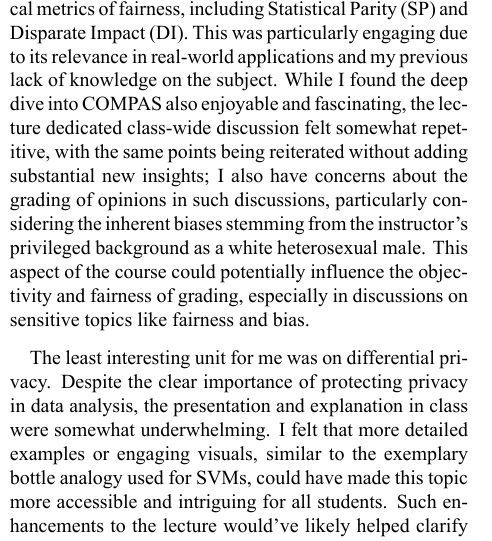
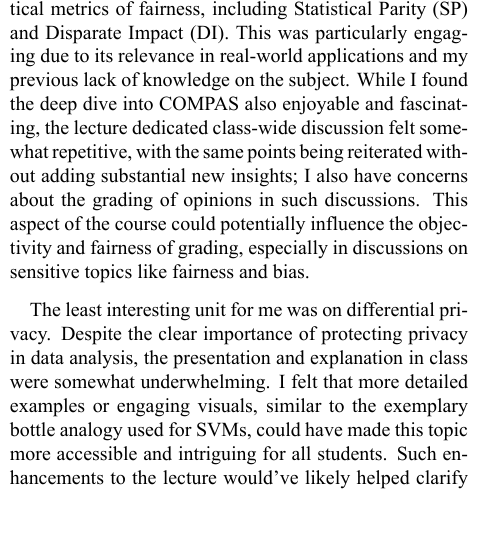
Before and after one commit to rmharp/STOR-390, an R Markdown document (Homework 8/HW8.Rmd): part of one column of page 3 of 3, cut so that both start at the same text, the shorter picture padded with empty space. The pictures show the output file Homework 8/HW8.pdf that the author committed with the source.

Commit message:
Add files via upload

```diff
--- a/Homework 8/HW8.Rmd
+++ b/Homework 8/HW8.Rmd
@@ -122,7 +122,7 @@ I have described our responsibility to proper interpretation as an \textit{oblig
 \section*{Question 5}
 (Free Points) What was the most informative/interesting unit in this course?  The least?
 
-\quad The most interesting unit for me was focused on statistical metrics of fairness, including Statistical Parity (SP) and Disparate Impact (DI). This was particularly engaging due to its relevance in real-world applications and my previous lack of knowledge on the subject. While I found the deep dive into COMPAS also enjoyable and fascinating, the lecture dedicated class-wide discussion felt somewhat repetitive, with the same points being reiterated without adding substantial new insights; I also have concerns about the grading of opinions in such discussions, particularly considering the inherent biases stemming from the instructor's privileged background as a white heterosexual male. This aspect of the course could potentially influence the objectivity and fairness of grading, especially in discussions on sensitive topics like fairness and bias.
+\quad The most interesting unit for me was focused on statistical metrics of fairness, including Statistical Parity (SP) and Disparate Impact (DI). This was particularly engaging due to its relevance in real-world applications and my previous lack of knowledge on the subject. While I found the deep dive into COMPAS also enjoyable and fascinating, the lecture dedicated class-wide discussion felt somewhat repetitive, with the same points being reiterated without adding substantial new insights; I also have concerns about the grading of opinions in such discussions. This aspect of the course could potentially influence the objectivity and fairness of grading, especially in discussions on sensitive topics like fairness and bias.
 
 \quad The least interesting unit for me was on differential privacy. Despite the clear importance of protecting privacy in data analysis, the presentation and explanation in class were somewhat underwhelming. I felt that more detailed examples or engaging visuals, similar to the exemplary bottle analogy used for SVMs, could have made this topic more accessible and intriguing for all students. Such enhancements to the lecture would've likely helped clarify the concepts covered in E-DP and enhance understanding, making the learning experience more effective and enjoyable.
 
```
Also changed, not shown: Homework 8/HW8.pdf.
